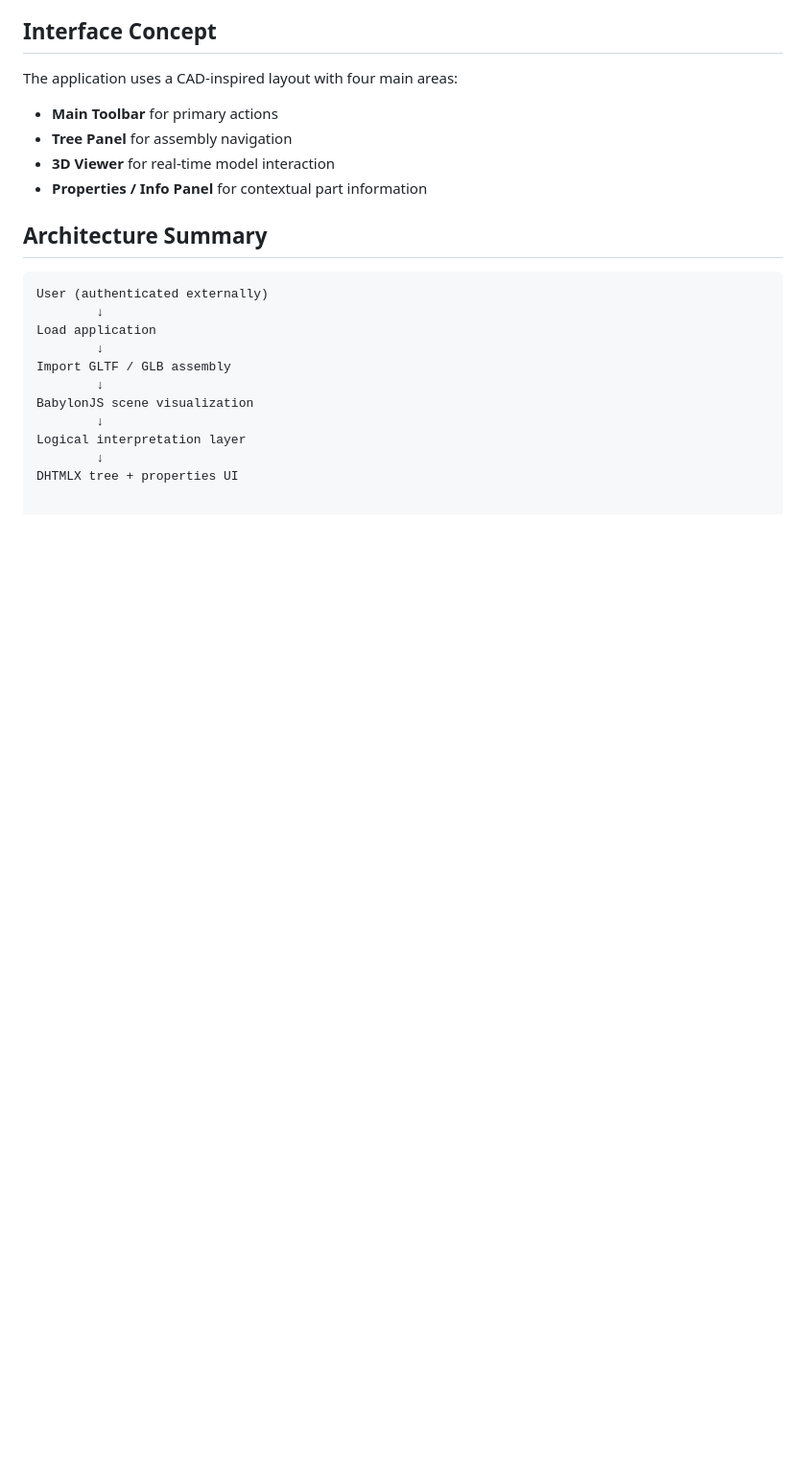
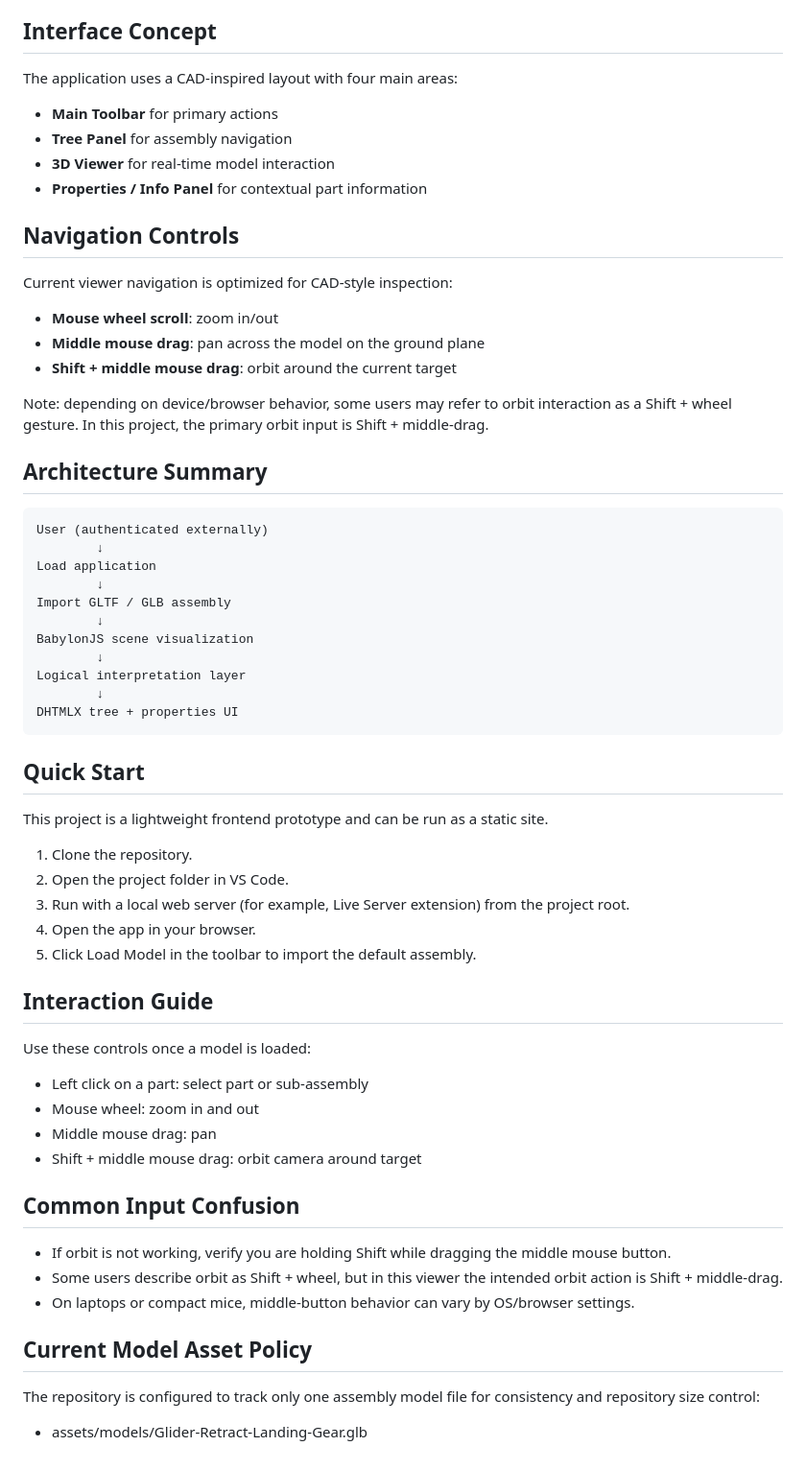
Before and after one commit to cadt2/3d-assembly-inspector, a Markdown page: README.md, the part around one of its changes. Shown at 96% size. Rendered like a GitHub page; blank space fills up the shorter version.

Commit message:
Improve README onboarding and add UI screenshot preview

````diff
--- a/README.md
+++ b/README.md
@@ -65,6 +71,16 @@ The application uses a CAD-inspired layout with four main areas:
 - **3D Viewer** for real-time model interaction
 - **Properties / Info Panel** for contextual part information
 
+## Navigation Controls
+
+Current viewer navigation is optimized for CAD-style inspection:
+
+- **Mouse wheel scroll**: zoom in/out
+- **Middle mouse drag**: pan across the model on the ground plane
+- **Shift + middle mouse drag**: orbit around the current target
+
+Note: depending on device/browser behavior, some users may refer to orbit interaction as a Shift + wheel gesture. In this project, the primary orbit input is Shift + middle-drag.
+
 ## Architecture Summary
 
 ```text
@@ -79,3 +95,35 @@ BabylonJS scene visualization
 Logical interpretation layer
         ↓
 DHTMLX tree + properties UI
+```
+
+## Quick Start
+
+This project is a lightweight frontend prototype and can be run as a static site.
+
+1. Clone the repository.
+2. Open the project folder in VS Code.
+3. Run with a local web server (for example, Live Server extension) from the project root.
+4. Open the app in your browser.
+5. Click Load Model in the toolbar to import the default assembly.
+
+## Interaction Guide
+
+Use these controls once a model is loaded:
+
+- Left click on a part: select part or sub-assembly
+- Mouse wheel: zoom in and out
+- Middle mouse drag: pan
+- Shift + middle mouse drag: orbit camera around target
+
+## Common Input Confusion
+
+- If orbit is not working, verify you are holding Shift while dragging the middle mouse button.
+- Some users describe orbit as Shift + wheel, but in this viewer the intended orbit action is Shift + middle-drag.
+- On laptops or compact mice, middle-button behavior can vary by OS/browser settings.
+
+## Current Model Asset Policy
+
+The repository is configured to track only one assembly model file for consistency and repository size control:
+
+- assets/models/Glider-Retract-Landing-Gear.glb
````
Also changed, not shown: other parts of README.md (+6 -0 lines), assets/docs/ui-screenshot.png (added), 1 other file.
